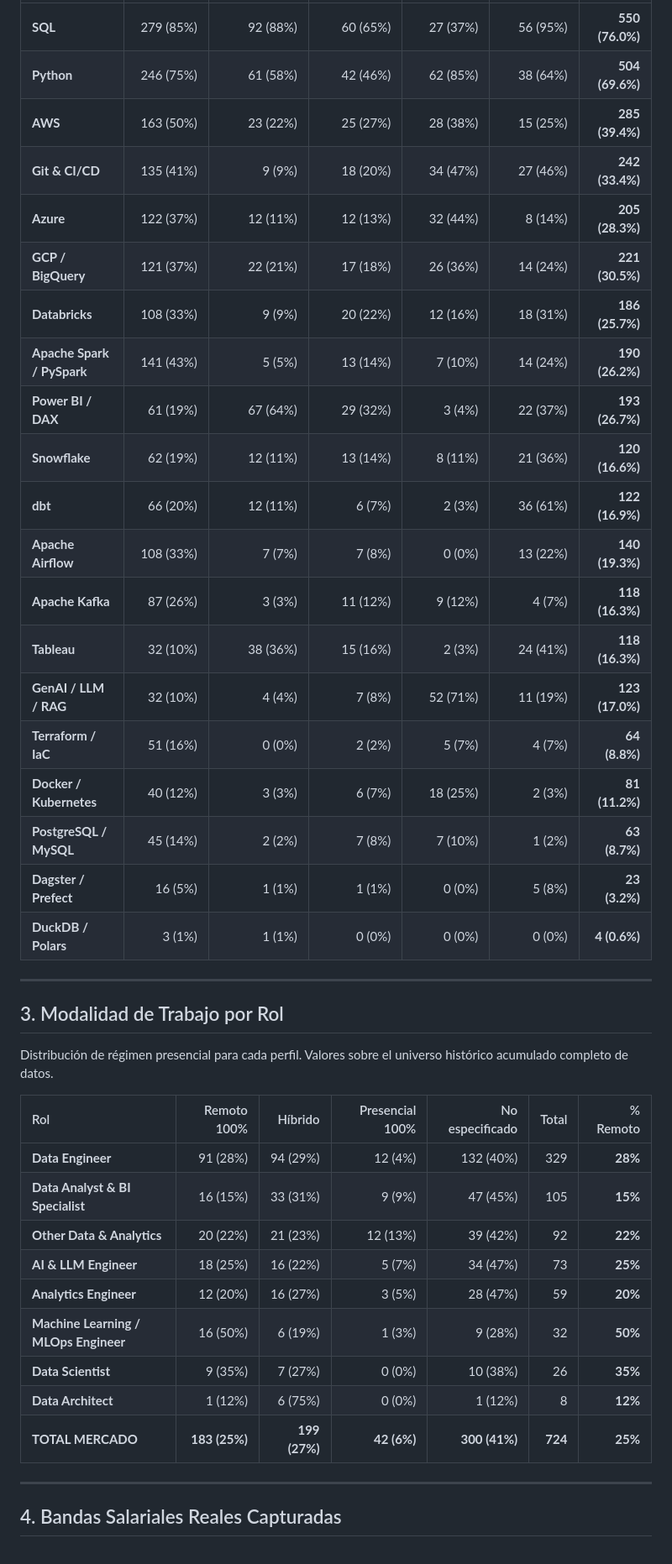
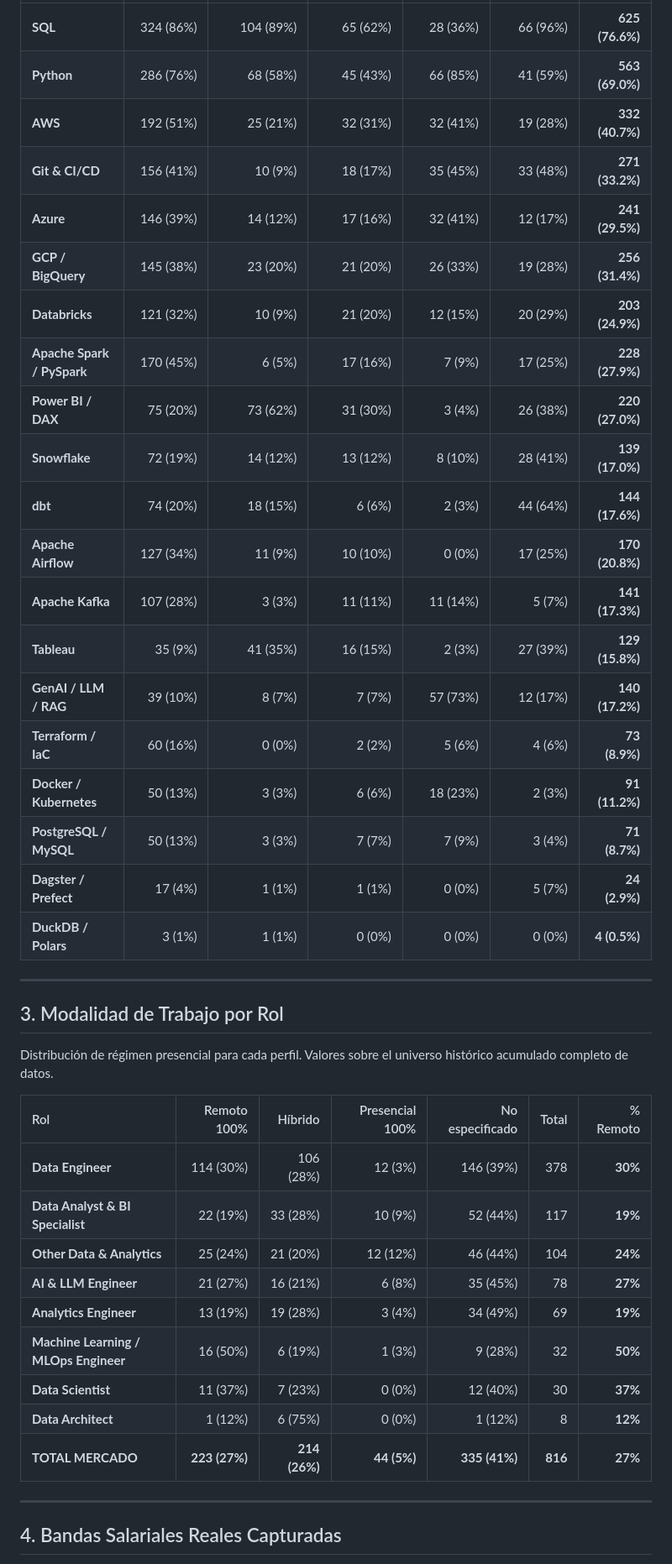
Before and after one commit to rigbarra/job-fit, a Markdown page: data/market_study/market_study.md, the part around one of its changes. Shown at 84% size. Drawn GitHub-style.

Commit message:
data: actualizar estudio de mercado

```diff
--- a/data/market_study/market_study.md
+++ b/data/market_study/market_study.md
@@ -33,24 +33,24 @@ Porcentaje de ofertas de cada perfil que mencionan cada herramienta. Universo: 7
 | :--- | ---: | ---: | ---: | ---: | ---: | ---: |
-| **SQL** | 279 (85%) | 92 (88%) | 60 (65%) | 27 (37%) | 56 (95%) | **550 (76.0%)** |
-| **Python** | 246 (75%) | 61 (58%) | 42 (46%) | 62 (85%) | 38 (64%) | **504 (69.6%)** |
-| **AWS** | 163 (50%) | 23 (22%) | 25 (27%) | 28 (38%) | 15 (25%) | **285 (39.4%)** |
-| **Git & CI/CD** | 135 (41%) | 9 (9%) | 18 (20%) | 34 (47%) | 27 (46%) | **242 (33.4%)** |
-| **Azure** | 122 (37%) | 12 (11%) | 12 (13%) | 32 (44%) | 8 (14%) | **205 (28.3%)** |
-| **GCP / BigQuery** | 121 (37%) | 22 (21%) | 17 (18%) | 26 (36%) | 14 (24%) | **221 (30.5%)** |
-| **Databricks** | 108 (33%) | 9 (9%) | 20 (22%) | 12 (16%) | 18 (31%) | **186 (25.7%)** |
-| **Apache Spark / PySpark** | 141 (43%) | 5 (5%) | 13 (14%) | 7 (10%) | 14 (24%) | **190 (26.2%)** |
-| **Power BI / DAX** | 61 (19%) | 67 (64%) | 29 (32%) | 3 (4%) | 22 (37%) | **193 (26.7%)** |
-| **Snowflake** | 62 (19%) | 12 (11%) | 13 (14%) | 8 (11%) | 21 (36%) | **120 (16.6%)** |
-| **dbt** | 66 (20%) | 12 (11%) | 6 (7%) | 2 (3%) | 36 (61%) | **122 (16.9%)** |
-| **Apache Airflow** | 108 (33%) | 7 (7%) | 7 (8%) | 0 (0%) | 13 (22%) | **140 (19.3%)** |
-| **Apache Kafka** | 87 (26%) | 3 (3%) | 11 (12%) | 9 (12%) | 4 (7%) | **118 (16.3%)** |
-| **Tableau** | 32 (10%) | 38 (36%) | 15 (16%) | 2 (3%) | 24 (41%) | **118 (16.3%)** |
-| **GenAI / LLM / RAG** | 32 (10%) | 4 (4%) | 7 (8%) | 52 (71%) | 11 (19%) | **123 (17.0%)** |
-| **Terraform / IaC** | 51 (16%) | 0 (0%) | 2 (2%) | 5 (7%) | 4 (7%) | **64 (8.8%)** |
-| **Docker / Kubernetes** | 40 (12%) | 3 (3%) | 6 (7%) | 18 (25%) | 2 (3%) | **81 (11.2%)** |
-| **PostgreSQL / MySQL** | 45 (14%) | 2 (2%) | 7 (8%) | 7 (10%) | 1 (2%) | **63 (8.7%)** |
-| **Dagster / Prefect** | 16 (5%) | 1 (1%) | 1 (1%) | 0 (0%) | 5 (8%) | **23 (3.2%)** |
-| **DuckDB / Polars** | 3 (1%) | 1 (1%) | 0 (0%) | 0 (0%) | 0 (0%) | **4 (0.6%)** |
+| **SQL** | 324 (86%) | 104 (89%) | 65 (62%) | 28 (36%) | 66 (96%) | **625 (76.6%)** |
+| **Python** | 286 (76%) | 68 (58%) | 45 (43%) | 66 (85%) | 41 (59%) | **563 (69.0%)** |
+| **AWS** | 192 (51%) | 25 (21%) | 32 (31%) | 32 (41%) | 19 (28%) | **332 (40.7%)** |
+| **Git & CI/CD** | 156 (41%) | 10 (9%) | 18 (17%) | 35 (45%) | 33 (48%) | **271 (33.2%)** |
+| **Azure** | 146 (39%) | 14 (12%) | 17 (16%) | 32 (41%) | 12 (17%) | **241 (29.5%)** |
+| **GCP / BigQuery** | 145 (38%) | 23 (20%) | 21 (20%) | 26 (33%) | 19 (28%) | **256 (31.4%)** |
+| **Databricks** | 121 (32%) | 10 (9%) | 21 (20%) | 12 (15%) | 20 (29%) | **203 (24.9%)** |
+| **Apache Spark / PySpark** | 170 (45%) | 6 (5%) | 17 (16%) | 7 (9%) | 17 (25%) | **228 (27.9%)** |
+| **Power BI / DAX** | 75 (20%) | 73 (62%) | 31 (30%) | 3 (4%) | 26 (38%) | **220 (27.0%)** |
+| **Snowflake** | 72 (19%) | 14 (12%) | 13 (12%) | 8 (10%) | 28 (41%) | **139 (17.0%)** |
+| **dbt** | 74 (20%) | 18 (15%) | 6 (6%) | 2 (3%) | 44 (64%) | **144 (17.6%)** |
+| **Apache Airflow** | 127 (34%) | 11 (9%) | 10 (10%) | 0 (0%) | 17 (25%) | **170 (20.8%)** |
+| **Apache Kafka** | 107 (28%) | 3 (3%) | 11 (11%) | 11 (14%) | 5 (7%) | **141 (17.3%)** |
+| **Tableau** | 35 (9%) | 41 (35%) | 16 (15%) | 2 (3%) | 27 (39%) | **129 (15.8%)** |
+| **GenAI / LLM / RAG** | 39 (10%) | 8 (7%) | 7 (7%) | 57 (73%) | 12 (17%) | **140 (17.2%)** |
+| **Terraform / IaC** | 60 (16%) | 0 (0%) | 2 (2%) | 5 (6%) | 4 (6%) | **73 (8.9%)** |
+| **Docker / Kubernetes** | 50 (13%) | 3 (3%) | 6 (6%) | 18 (23%) | 2 (3%) | **91 (11.2%)** |
+| **PostgreSQL / MySQL** | 50 (13%) | 3 (3%) | 7 (7%) | 7 (9%) | 3 (4%) | **71 (8.7%)** |
+| **Dagster / Prefect** | 17 (4%) | 1 (1%) | 1 (1%) | 0 (0%) | 5 (7%) | **24 (2.9%)** |
+| **DuckDB / Polars** | 3 (1%) | 1 (1%) | 0 (0%) | 0 (0%) | 0 (0%) | **4 (0.5%)** |
 
 ---
 
@@ -60,15 +60,15 @@ Distribución de régimen presencial para cada perfil. Valores sobre el universo
 
 | Rol | Remoto 100% | Híbrido | Presencial 100% | No especificado | Total | % Remoto |
 | :--- | ---: | ---: | ---: | ---: | ---: | ---: |
-| **Data Engineer** | 91 (28%) | 94 (29%) | 12 (4%) | 132 (40%) | 329 | **28%** |
-| **Data Analyst & BI Specialist** | 16 (15%) | 33 (31%) | 9 (9%) | 47 (45%) | 105 | **15%** |
-| **Other Data & Analytics** | 20 (22%) | 21 (23%) | 12 (13%) | 39 (42%) | 92 | **22%** |
-| **AI & LLM Engineer** | 18 (25%) | 16 (22%) | 5 (7%) | 34 (47%) | 73 | **25%** |
-| **Analytics Engineer** | 12 (20%) | 16 (27%) | 3 (5%) | 28 (47%) | 59 | **20%** |
+| **Data Engineer** | 114 (30%) | 106 (28%) | 12 (3%) | 146 (39%) | 378 | **30%** |
+| **Data Analyst & BI Specialist** | 22 (19%) | 33 (28%) | 10 (9%) | 52 (44%) | 117 | **19%** |
+| **Other Data & Analytics** | 25 (24%) | 21 (20%) | 12 (12%) | 46 (44%) | 104 | **24%** |
+| **AI & LLM Engineer** | 21 (27%) | 16 (21%) | 6 (8%) | 35 (45%) | 78 | **27%** |
+| **Analytics Engineer** | 13 (19%) | 19 (28%) | 3 (4%) | 34 (49%) | 69 | **19%** |
 | **Machine Learning / MLOps Engineer** | 16 (50%) | 6 (19%) | 1 (3%) | 9 (28%) | 32 | **50%** |
-| **Data Scientist** | 9 (35%) | 7 (27%) | 0 (0%) | 10 (38%) | 26 | **35%** |
+| **Data Scientist** | 11 (37%) | 7 (23%) | 0 (0%) | 12 (40%) | 30 | **37%** |
 | **Data Architect** | 1 (12%) | 6 (75%) | 0 (0%) | 1 (12%) | 8 | **12%** |
-| **TOTAL MERCADO** | **183 (25%)** | **199 (27%)** | **42 (6%)** | **300 (41%)** | **724** | **25%** |
+| **TOTAL MERCADO** | **223 (27%)** | **214 (26%)** | **44 (5%)** | **335 (41%)** | **816** | **27%** |
 
 ---
 
```
Also changed, not shown: other parts of data/market_study/market_study.md (+20 -20 lines).
